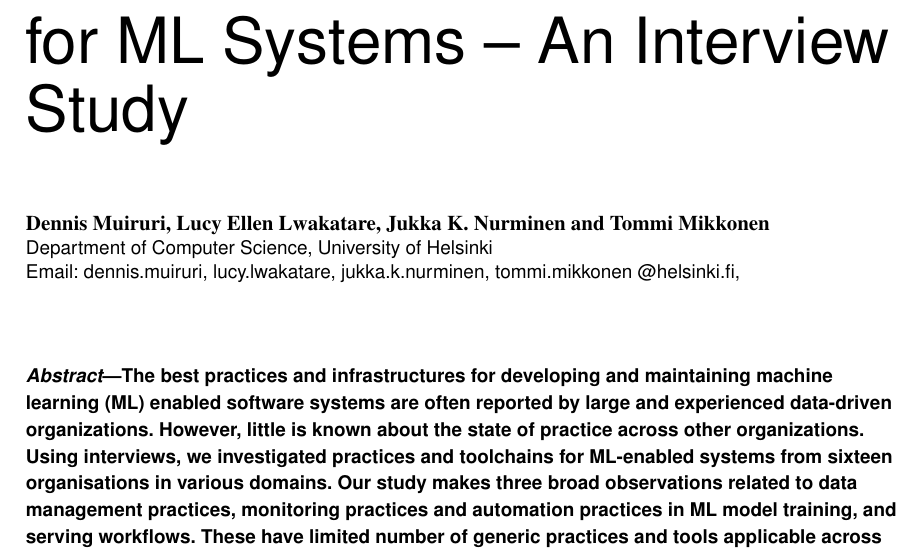
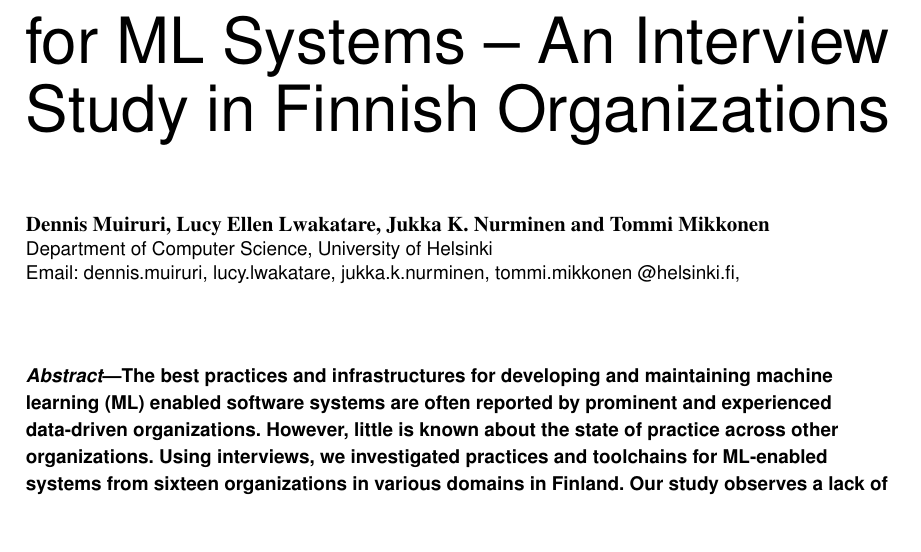
Before and after one commit to dmuiruri/latex_diff, a LaTeX paper (manuscript/mlopsv2/main.tex): part of page 1 of 10, cut so that both start at the same text, the shorter picture padded with empty space. Compiled offline with pdfLaTeX.

Commit message:
Updated title and abstract

```diff
--- a/manuscript/mlopsv2/main.tex
+++ b/manuscript/mlopsv2/main.tex
@@ -61,7 +61,7 @@
 
 \begin{document}
 
-\title{Practices and Infrastructures for ML Systems -- An Interview Study}
+\title{Practices and Infrastructures for ML Systems -- An Interview Study in Finnish Organizations}
 
 \author{\IEEEauthorblockN{Dennis Muiruri,
 Lucy Ellen Lwakatare, Jukka K. Nurminen and
@@ -73,7 +73,7 @@ Email: dennis.muiruri, lucy.lwakatare, jukka.k.nurminen,  tommi.mikkonen @helsin
 }
 
 \begin{abstract}
-The best practices and infrastructures for developing and maintaining machine learning (ML) enabled software systems are often reported by large and experienced data-driven organizations. However, little is known about the state of practice across other organizations. Using interviews, we investigated practices and toolchains for ML-enabled systems from sixteen organisations in various domains. Our study makes three broad observations related to data management practices, monitoring practices and automation practices in ML model training, and serving workflows. These have limited number of generic practices and tools applicable across organizations in different domains.
+The best practices and infrastructures for developing and maintaining machine learning (ML) enabled software systems are often reported by prominent and experienced data-driven organizations. However, little is known about the state of practice across other organizations. Using interviews, we investigated practices and toolchains for ML-enabled systems from sixteen organizations in various domains in Finland. Our study observes a lack of generic practices and tool support for monitoring ML systems in production.
 
 \end{abstract}
 
```
Also changed, not shown: manuscript/mlopsv2/main.tex (10 more changed lines).
